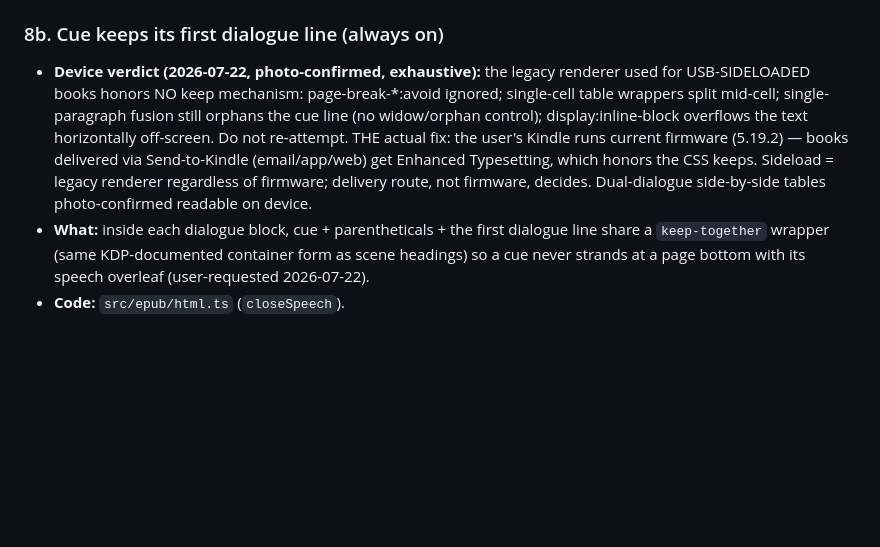
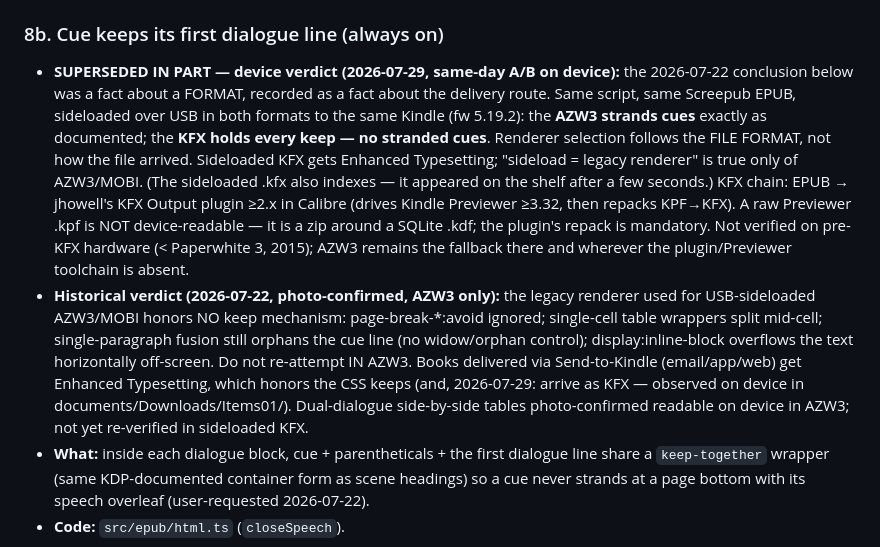
Before and after one commit to ssandweiss/screepub, a Markdown page: docs/formatting-options-log.md, the part around the change. GitHub-like rendering; blank space fills up the shorter version.

Commit message:
Device verdict: sideloaded KFX holds keeps — §8b was about a format
Same-day A/B on the device, same script, same Screepub EPUB, both arms
sideloaded over USB: AZW3 strands character cues at page bottoms exactly
as §8b recorded; KFX holds every keep. The renderer follows the file
format, not the delivery route — sideloaded KFX gets Enhanced
Typesetting, and it indexes (appears on the shelf a few seconds after
copy). Four years of "sideloading is capped" was a fact about AZW3.

Also observed while cleaning the device: an emailed Screepub book landed
in documents/Downloads/Items01/ as .kfx — Amazon's personal-document
pipeline delivers KFX to this device, so email and USB-KFX now converge
on the same renderer.

Registry §8b rewritten: the 2026-07-22 verdict is preserved as
historical, scoped to AZW3, still binding there; the KFX chain and its
requirements (jhowell KFX Output ≥2.x, Kindle Previewer ≥3.32, repack
mandatory — a raw .kpf is a zip around SQLite and never indexes) are
recorded. CLAUDE.md's USB invariant amended to prefer KFX when the
toolchain is present, AZW3/MOBI as fallbacks.

Not yet verified in sideloaded KFX: dual-dialogue tables, dialogue
margins, centered cues — the §8b/§2 checklist should be re-run before
the app pipeline switches formats. Not tested at all: pre-KFX hardware
(< Paperwhite 3, 2015), where AZW3 remains the only route.

Co-Authored-By: Claude Opus 5 <noreply@anthropic.com>

```diff
--- a/docs/formatting-options-log.md
+++ b/docs/formatting-options-log.md
@@ -162,17 +162,32 @@ future work; everything else is live.
 - **Code:** `src/fountain/serialize.ts` (`lastSpeaker` tracking).
 
 ### 8b. Cue keeps its first dialogue line (always on)
-- **Device verdict (2026-07-22, photo-confirmed, exhaustive):** the
-  legacy renderer used for USB-SIDELOADED books honors NO keep
+- **SUPERSEDED IN PART — device verdict (2026-07-29, same-day A/B on
+  device):** the 2026-07-22 conclusion below was a fact about a FORMAT,
+  recorded as a fact about the delivery route. Same script, same
+  Screepub EPUB, sideloaded over USB in both formats to the same Kindle
+  (fw 5.19.2): the **AZW3 strands cues** exactly as documented; the
+  **KFX holds every keep — no stranded cues**. Renderer selection
+  follows the FILE FORMAT, not how the file arrived. Sideloaded KFX
+  gets Enhanced Typesetting; "sideload = legacy renderer" is true only
+  of AZW3/MOBI. (The sideloaded .kfx also indexes — it appeared on the
+  shelf after a few seconds.) KFX chain: EPUB → jhowell's KFX Output
+  plugin ≥2.x in Calibre (drives Kindle Previewer ≥3.32, then repacks
+  KPF→KFX). A raw Previewer .kpf is NOT device-readable — it is a zip
+  around a SQLite .kdf; the plugin's repack is mandatory. Not verified
+  on pre-KFX hardware (< Paperwhite 3, 2015); AZW3 remains the fallback
+  there and wherever the plugin/Previewer toolchain is absent.
+- **Historical verdict (2026-07-22, photo-confirmed, AZW3 only):** the
+  legacy renderer used for USB-sideloaded AZW3/MOBI honors NO keep
   mechanism: page-break-*:avoid ignored; single-cell table wrappers
   split mid-cell; single-paragraph fusion still orphans the cue line
   (no widow/orphan control); display:inline-block overflows the text
-  horizontally off-screen. Do not re-attempt. THE actual fix: the
-  user's Kindle runs current firmware (5.19.2) — books delivered via
-  Send-to-Kindle (email/app/web) get Enhanced Typesetting, which
-  honors the CSS keeps. Sideload = legacy renderer regardless of
-  firmware; delivery route, not firmware, decides. Dual-dialogue
-  side-by-side tables photo-confirmed readable on device.
+  horizontally off-screen. Do not re-attempt IN AZW3. Books delivered
+  via Send-to-Kindle (email/app/web) get Enhanced Typesetting, which
+  honors the CSS keeps (and, 2026-07-29: arrive as KFX — observed on
+  device in documents/Downloads/Items01/). Dual-dialogue side-by-side
+  tables photo-confirmed readable on device in AZW3; not yet
+  re-verified in sideloaded KFX.
 - **What:** inside each dialogue block, cue + parentheticals + the first
   dialogue line share a `keep-together` wrapper (same KDP-documented
   container form as scene headings) so a cue never strands at a page
```
Also changed, not shown: CLAUDE.md (+5 -0 lines).
